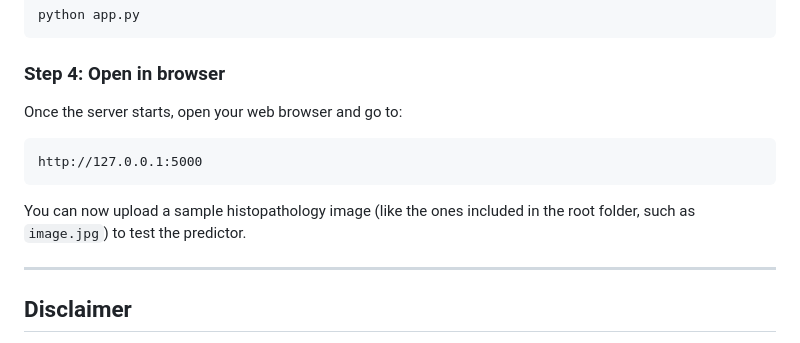
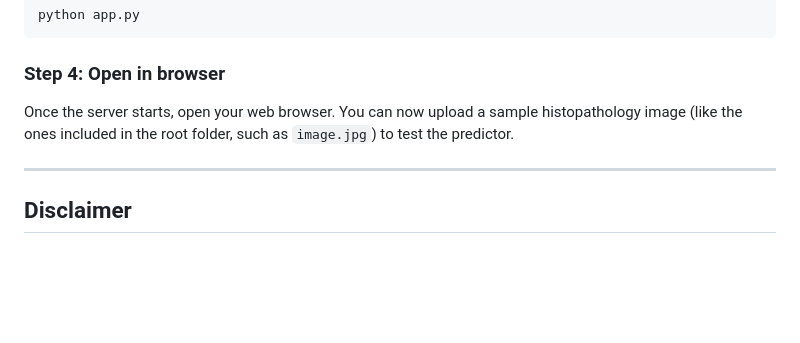
Before and after one commit to Sangamacharya3108/Breast-Cancer-Detection, a Markdown page: README.md, the part around the change. Rendered like a GitHub page; blank space fills up the shorter version.

Commit message:
Docs: remove local http address line from README

````diff
--- a/README.md
+++ b/README.md
@@ -60,11 +60,7 @@ python app.py
 ```
 
 ### Step 4: Open in browser
-Once the server starts, open your web browser and go to:
-```
-http://127.0.0.1:5000
-```
-You can now upload a sample histopathology image (like the ones included in the root folder, such as `image.jpg`) to test the predictor.
+Once the server starts, open your web browser. You can now upload a sample histopathology image (like the ones included in the root folder, such as `image.jpg`) to test the predictor.
 
 ---
 
````
